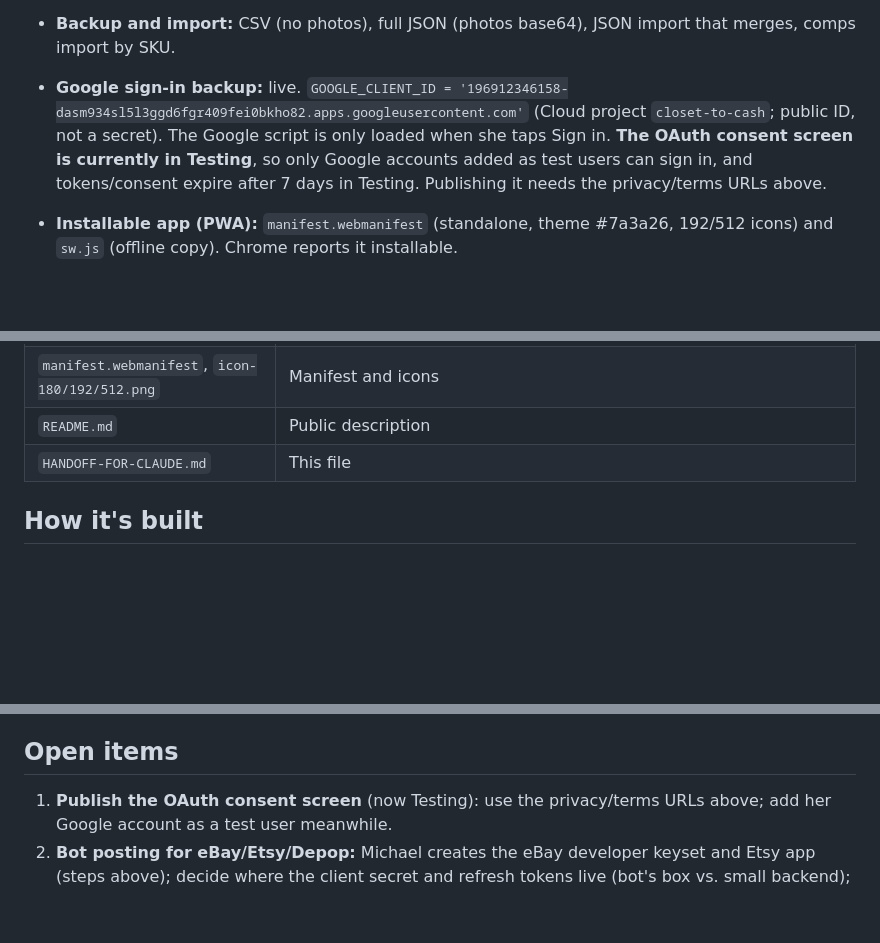
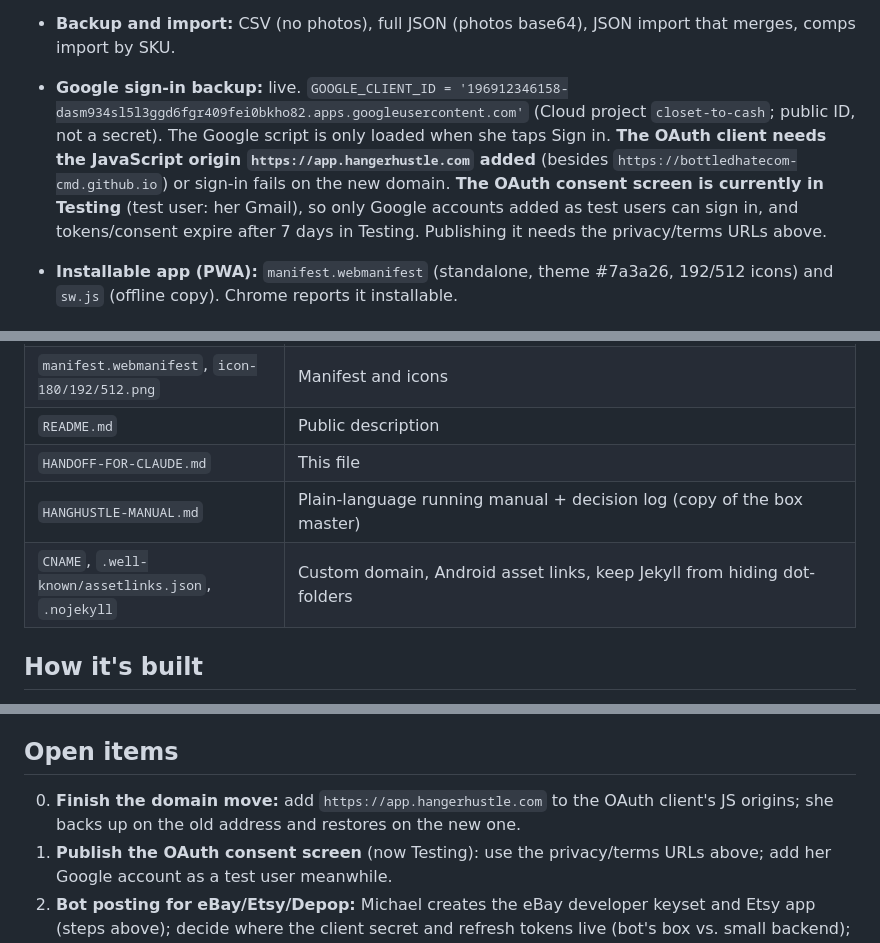
Before and after one commit to bottledhatecom-cmd/closet-to-cash, a Markdown page: HANDOFF-FOR-CLAUDE.md, 3 parts joined by grey strips. Drawn GitHub-style; blank space fills up the shorter version.

```diff
--- a/HANDOFF-FOR-CLAUDE.md
+++ b/HANDOFF-FOR-CLAUDE.md
@@ -39,7 +42,7 @@ _Last updated: 2026-10-21 ~6:05 PM CT (Etsy + posting modes + FB Marketplace/Gra
 - **Inventory:** grid/list, search, filters (unlisted / listed / sold / needs delisting), sort by date or price; dashboard (items, listed, sold, revenue, profit, in stock).
 - **Value comparison per site** (all shown sites incl. Etsy/FB/Grailed): low/median/high sold, comp count, optional fee overrides; payout at asking price and at each site's median; "★ Best"; suggested price (comp-weighted median); "Search sold comps" buttons. Fee defaults (`FEE_DEFAULTS`, `FEES_CHECKED = '2026-10-21'`): eBay 13.6% + $0.40; Poshmark $2.95 under $15 / 20%; Mercari 10%; Depop 0% seller fee US + ~3.3% + $0.45 processing; Vinted 0%; **Etsy 6.5% transaction + 3% + $0.25 processing + $0.20 listing**; FB 10% shipped (min $0.80), $0 local; Grailed 6% under $120 (min $1.99) / 9% at $120+, plus 3.49% + $0.49.
 - **Backup and import:** CSV (no photos), full JSON (photos base64), JSON import that merges, comps import by SKU.
-- **Google sign-in backup:** live. `GOOGLE_CLIENT_ID = '196912346158-dasm934sl5l3ggd6fgr409fei0bkho82.apps.googleusercontent.com'` (Cloud project `closet-to-cash`; public ID, not a secret). The Google script is only loaded when she taps Sign in. **The OAuth consent screen is currently in Testing**, so only Google accounts added as test users can sign in, and tokens/consent expire after 7 days in Testing. Publishing it needs the privacy/terms URLs above.
+- **Google sign-in backup:** live. `GOOGLE_CLIENT_ID = '196912346158-dasm934sl5l3ggd6fgr409fei0bkho82.apps.googleusercontent.com'` (Cloud project `closet-to-cash`; public ID, not a secret). The Google script is only loaded when she taps Sign in. **The OAuth client needs the JavaScript origin `https://app.hangerhustle.com` added** (besides `https://bottledhatecom-cmd.github.io`) or sign-in fails on the new domain. **The OAuth consent screen is currently in Testing** (test user: her Gmail), so only Google accounts added as test users can sign in, and tokens/consent expire after 7 days in Testing. Publishing it needs the privacy/terms URLs above.
 - **Installable app (PWA):** `manifest.webmanifest` (standalone, theme #7a3a26, 192/512 icons) and `sw.js` (offline copy). Chrome reports it installable.
 
 ## Files
@@ -51,6 +54,8 @@ _Last updated: 2026-10-21 ~6:05 PM CT (Etsy + posting modes + FB Marketplace/Gra
 | `manifest.webmanifest`, `icon-180/192/512.png` | Manifest and icons |
 | `README.md` | Public description |
 | `HANDOFF-FOR-CLAUDE.md` | This file |
+| `HANGHUSTLE-MANUAL.md` | Plain-language running manual + decision log (copy of the box master) |
+| `CNAME`, `.well-known/assetlinks.json`, `.nojekyll` | Custom domain, Android asset links, keep Jekyll from hiding dot-folders |
 
 ## How it's built
 - **Settings block** at the top of the script: `APP_NAME`, `SKU_PREFIX`, image sizes, `GOOGLE_CLIENT_ID`, `GOOGLE_SCOPES`, `AUTO_BACKUP_DELAY_MS`, `POST_MODES` (`api` / `crosslist` / `prefill`), `PLATFORMS` (name, create URL, limits, `tagsMax`/`tagLen` for Etsy, `mode`, `on` default, `modeNote`), `FEES_CHECKED`, `FEE_DEFAULTS`, `COMP_SEARCH`.
@@ -118,6 +124,7 @@ _Last updated: 2026-10-21 ~6:05 PM CT (Etsy + posting modes + FB Marketplace/Gra
 - **ThredUp-style consignment:** you mail items in, they price them, low payouts, no seller listing. Not a fit for curated vintage.
 
 ## Open items
+0. **Finish the domain move:** add `https://app.hangerhustle.com` to the OAuth client's JS origins; she backs up on the old address and restores on the new one.
 1. **Publish the OAuth consent screen** (now Testing): use the privacy/terms URLs above; add her Google account as a test user meanwhile.
 2. **Bot posting for eBay/Etsy/Depop:** Michael creates the eBay developer keyset and Etsy app (steps above); decide where the client secret and refresh tokens live (bot's box vs. small backend); email Depop for API access.
 3. **Let the bot read new items:** `drive.appdata` is private to this OAuth client. Options: (a) bot runs the same web app signed in as her, (b) "export for bot" file, (c) small backend. Needs a decision.
```
Also changed, not shown: other parts of HANDOFF-FOR-CLAUDE.md (+11 -7 lines), HANGHUSTLE-MANUAL.md (+13 -5 lines).
